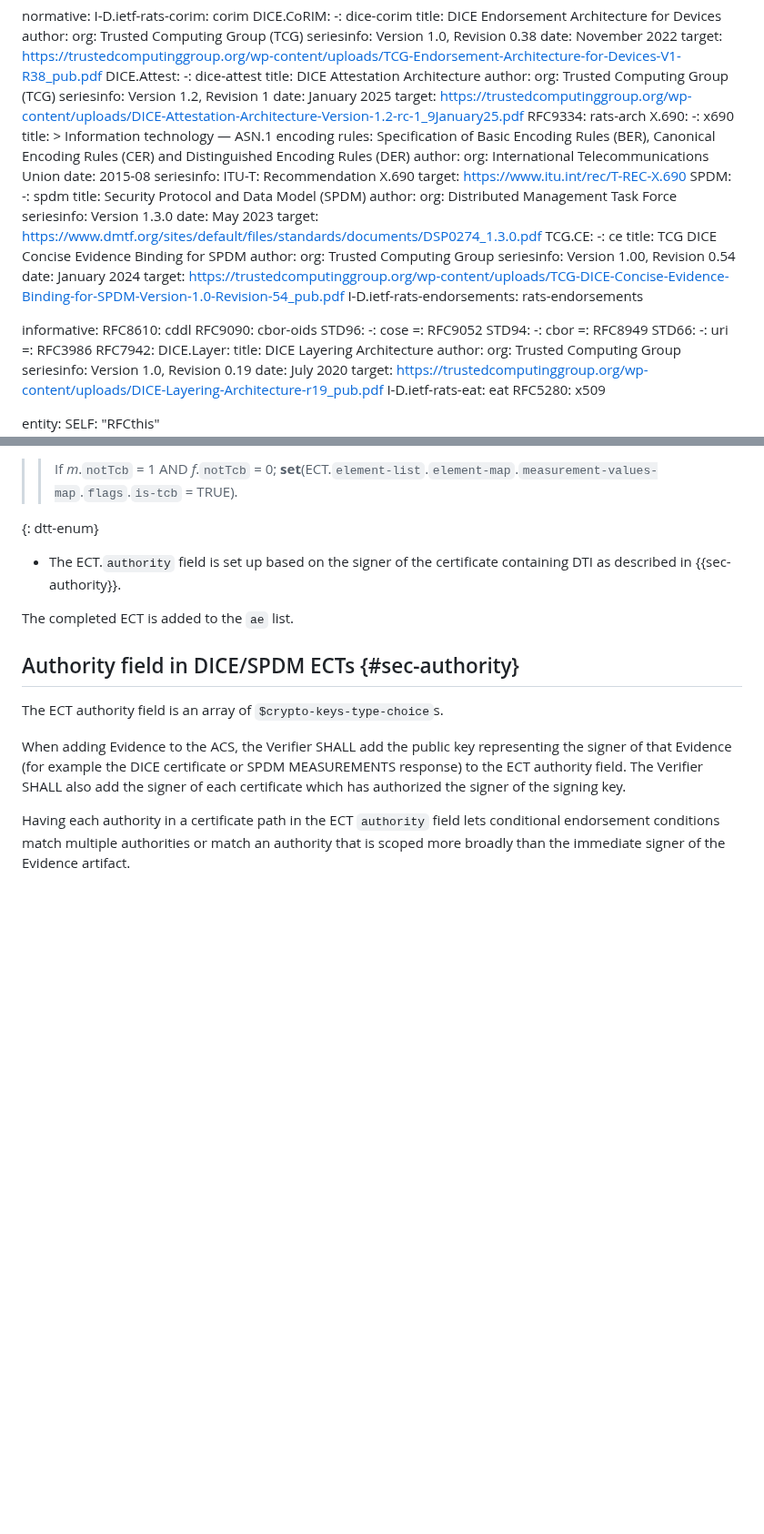
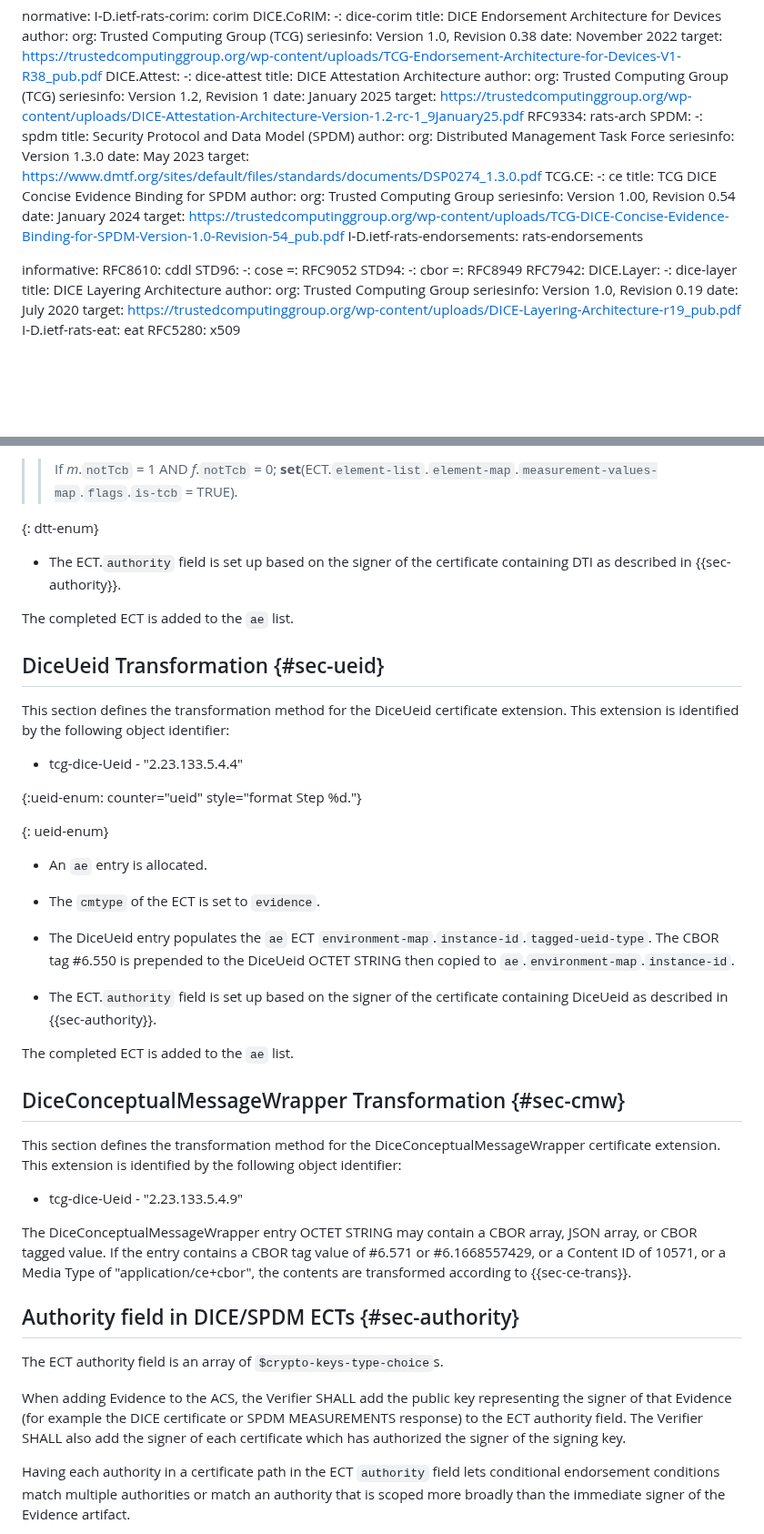
Before and after one commit to ietf-rats-wg/draft-ietf-rats-evidence-trans, a Markdown page: draft-smith-rats-evidence-trans.md, 2 parts joined by grey strips. Shown at 91% size. Rendered like a GitHub page; blank space fills up the shorter version.

```diff
--- a/draft-smith-rats-evidence-trans.md
+++ b/draft-smith-rats-evidence-trans.md
@@ -49,18 +49,6 @@ normative:
     date: January 2025
     target: https://trustedcomputinggroup.org/wp-content/uploads/DICE-Attestation-Architecture-Version-1.2-rc-1_9January25.pdf
   RFC9334: rats-arch
-  X.690:
-    -: x690
-    title: >
-      Information technology — ASN.1 encoding rules:
-      Specification of Basic Encoding Rules (BER), Canonical Encoding
-      Rules (CER) and Distinguished Encoding Rules (DER)
-    author:
-      org: International Telecommunications Union
-    date: 2015-08
-    seriesinfo:
-      ITU-T: Recommendation X.690
-    target: https://www.itu.int/rec/T-REC-X.690
   SPDM:
     -: spdm
     title: Security Protocol and Data Model (SPDM)
@@ -81,18 +69,15 @@ normative:
 
 informative:
   RFC8610: cddl
-  RFC9090: cbor-oids
   STD96:
     -: cose
     =: RFC9052
   STD94:
     -: cbor
     =: RFC8949
-  STD66:
-    -: uri
-    =: RFC3986
   RFC7942:
   DICE.Layer:
+    -: dice-layer
     title: DICE Layering Architecture
     author:
       org: Trusted Computing Group
@@ -249,9 +239,42 @@ The binary representation of DTI.`type` MUST be equivalent to the binary represe
 > > If _m_.`notTcb` = 1 AND _f_.`notTcb` = 0; **set**(ECT.`element-list`.`element-map`.`measurement-values-map`.`flags`.`is-tcb` = TRUE).
 
 {: dtt-enum}
+
 * The ECT.`authority` field is set up based on the signer of the certificate containing DTI as described in {{sec-authority}}.
 
 The completed ECT is added to the `ae` list.
+
+## DiceUeid Transformation {#sec-ueid}
+
+This section defines the transformation method for the DiceUeid certificate extension.
+This extension is identified by the following object identifier:
+
+* tcg-dice-Ueid - "2.23.133.5.4.4"
+
+{:ueid-enum: counter="ueid" style="format Step %d."}
+
+{: ueid-enum}
+* An `ae` entry is allocated.
+
+* The `cmtype` of the ECT is set to `evidence`.
+
+* The DiceUeid entry populates the `ae` ECT `environment-map`.`instance-id`.`tagged-ueid-type`.
+The CBOR tag #6.550 is prepended to the DiceUeid OCTET STRING then copied to `ae`.`environment-map`.`instance-id`.
+
+* The ECT.`authority` field is set up based on the signer of the certificate containing DiceUeid as described in {{sec-authority}}.
+
+The completed ECT is added to the `ae` list.
+
+## DiceConceptualMessageWrapper Transformation {#sec-cmw}
+
+This section defines the transformation method for the DiceConceptualMessageWrapper certificate extension.
+This extension is identified by the following object identifier:
+
+* tcg-dice-Ueid - "2.23.133.5.4.9"
+
+The DiceConceptualMessageWrapper entry OCTET STRING may contain a CBOR array, JSON array, or CBOR tagged value.
+If the entry contains a CBOR tag value of #6.571 or #6.1668557429, or a Content ID of 10571, or a Media Type of "application/ce+cbor",
+the contents are transformed according to {{sec-ce-trans}}.
 
 ## Authority field in DICE/SPDM ECTs {#sec-authority}
 
```
Also changed, not shown: other parts of draft-smith-rats-evidence-trans.md (+52 -3 lines).
